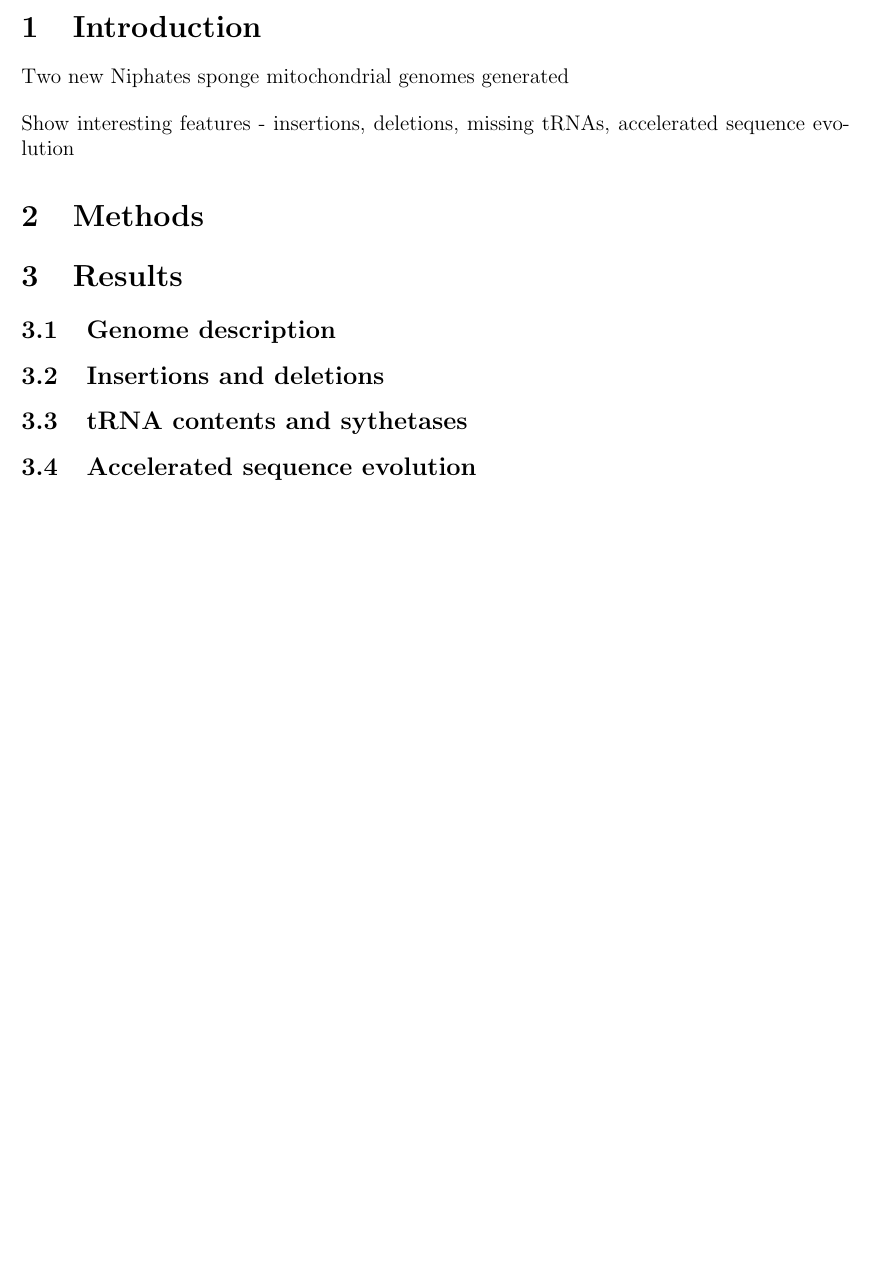
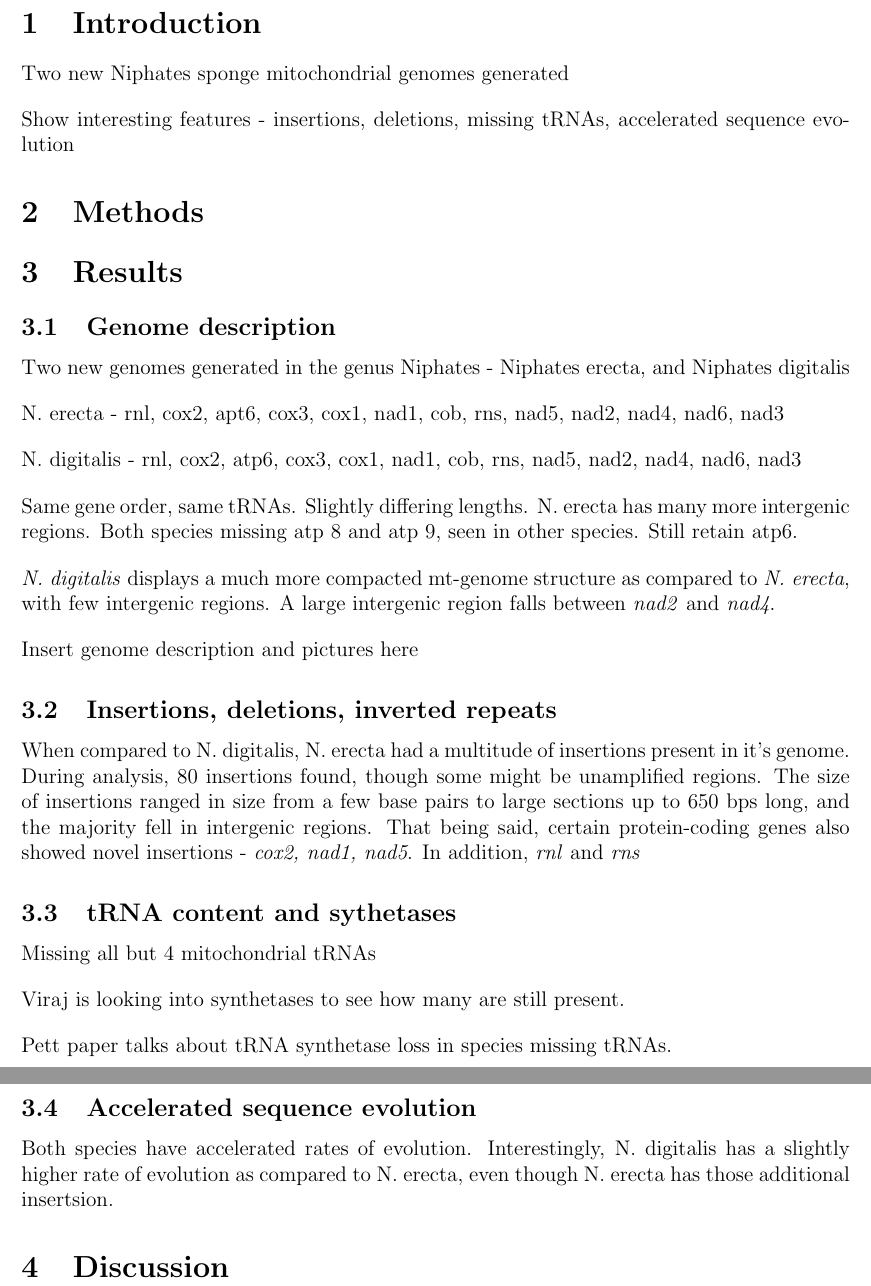
Before and after one commit to merrittp/NiphatesInsertions---Draft, a LaTeX document (main.tex, which reads discussion.tex, results.tex): part of the page before the commit and two parts of pages 3 and 4 of 4 after it, the two joined at a grey line, cut so that both start at the same text, the shorter picture padded with empty space. Compiled offline with pdfLaTeX.

Commit message:
Updates from Overleaf

```diff
--- /dev/null
+++ b/discussion.tex
@@ -0,0 +1,6 @@
+\documentclass[../main.tex]{subfiles}
+\begin{document}
+
+\section{Discussion}
+
+\end{document}
--- a/main.tex
+++ b/main.tex
@@ -6,6 +6,3 @@
 
 \usepackage{subfiles}
 
-\title{Niphates Insertions - Draft}
-\author{Merritt C. Polomsky}
-\date{Spring 2020}
--- a/results.tex
+++ b/results.tex
@@ -4,8 +4,29 @@
 \section{Results}
 
 \subsection{Genome description}
-\subsection{Insertions and deletions}
-\subsection{tRNA contents and sythetases}
+Two new genomes generated in the genus Niphates - Niphates erecta, and Niphates digitalis
+
+N. erecta - rnl, cox2, apt6, cox3, cox1, nad1, cob, rns, nad5, nad2, nad4, nad6, nad3
+
+N. digitalis - rnl, cox2, atp6, cox3, cox1, nad1, cob, rns, nad5, nad2, nad4, nad6, nad3
+
+Same gene order, same tRNAs. Slightly differing lengths. N. erecta has many more intergenic regions. Both species missing atp 8 and atp 9, seen in other species. Still retain atp6.
+
+\emph{N. digitalis} displays a much more compacted mt-genome structure as compared to \emph{N. erecta}, with few intergenic regions. A large intergenic region falls between \emph{nad2} and \emph{nad4}.
+
+Insert genome description and pictures here
+
+\subsection{Insertions, deletions, inverted repeats}
+When compared to N. digitalis, N. erecta had a multitude of insertions present in it's genome. During analysis, 80 insertions found, though some might be unamplified regions. The size of insertions ranged in size from a few base pairs to large sections up to 650 bps long, and the majority fell in intergenic regions. That being said, certain protein-coding genes also showed novel insertions - \emph{cox2, nad1, nad5}. In addition, \emph{rnl} and \emph{rns}
+
+\subsection{tRNA content and sythetases}
+Missing all but 4 mitochondrial tRNAs
+
+Viraj is looking into synthetases to see how many are still present.
+
+Pett paper talks about tRNA synthetase loss in species missing tRNAs.
+
 \subsection{Accelerated sequence evolution}
+Both species have accelerated rates of evolution. Interestingly, N. digitalis has a slightly higher rate of evolution as compared to N. erecta, even though N. erecta has those additional insertsion.
 
 \end{document}
```
Also changed, not shown: abstract.tex (added, +11 -0 lines), introduction.tex (+1 -1 lines), title.tex (added, +20 -0 lines), main.tex (6 more changed lines).
